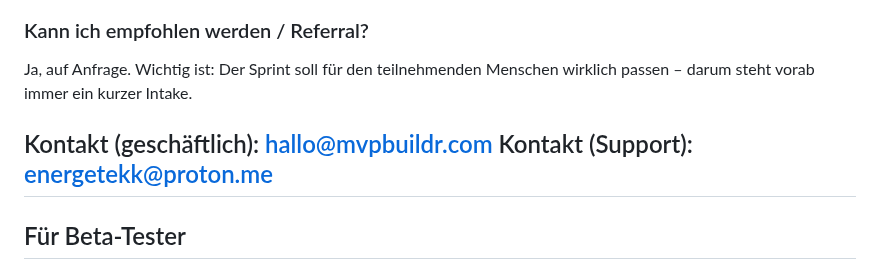
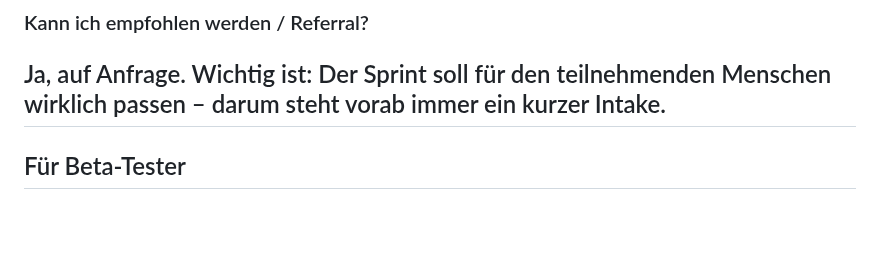
Before and after one commit to energetekk/30-Tage-Finish-Sprint-Oeffentlicher-Log, a Markdown page: FAQ.md, the part around the change. GitHub-like rendering; blank space fills up the shorter version.

```diff
--- a/FAQ.md
+++ b/FAQ.md
@@ -65,9 +65,6 @@ gearbeitet hast und ein klares Ergebnis in der Hand hast – egal ob
 ### Kann ich empfohlen werden / Referral?
 Ja, auf Anfrage. Wichtig ist: Der Sprint soll für den teilnehmenden
 Menschen wirklich passen – darum steht vorab immer ein kurzer Intake.
-
-Kontakt (geschäftlich): hallo@mvpbuildr.com
-Kontakt (Support): energetekk@proton.me
 ---
 
 ## Für Beta-Tester
```
